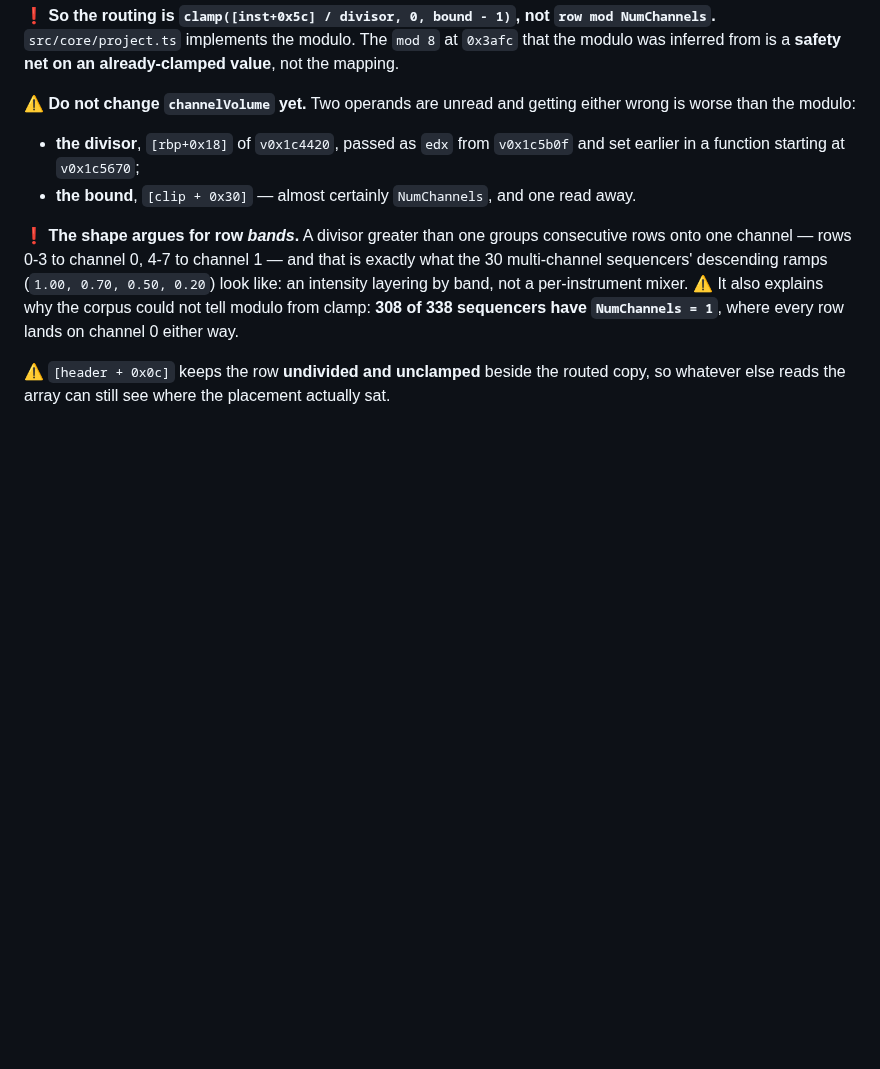
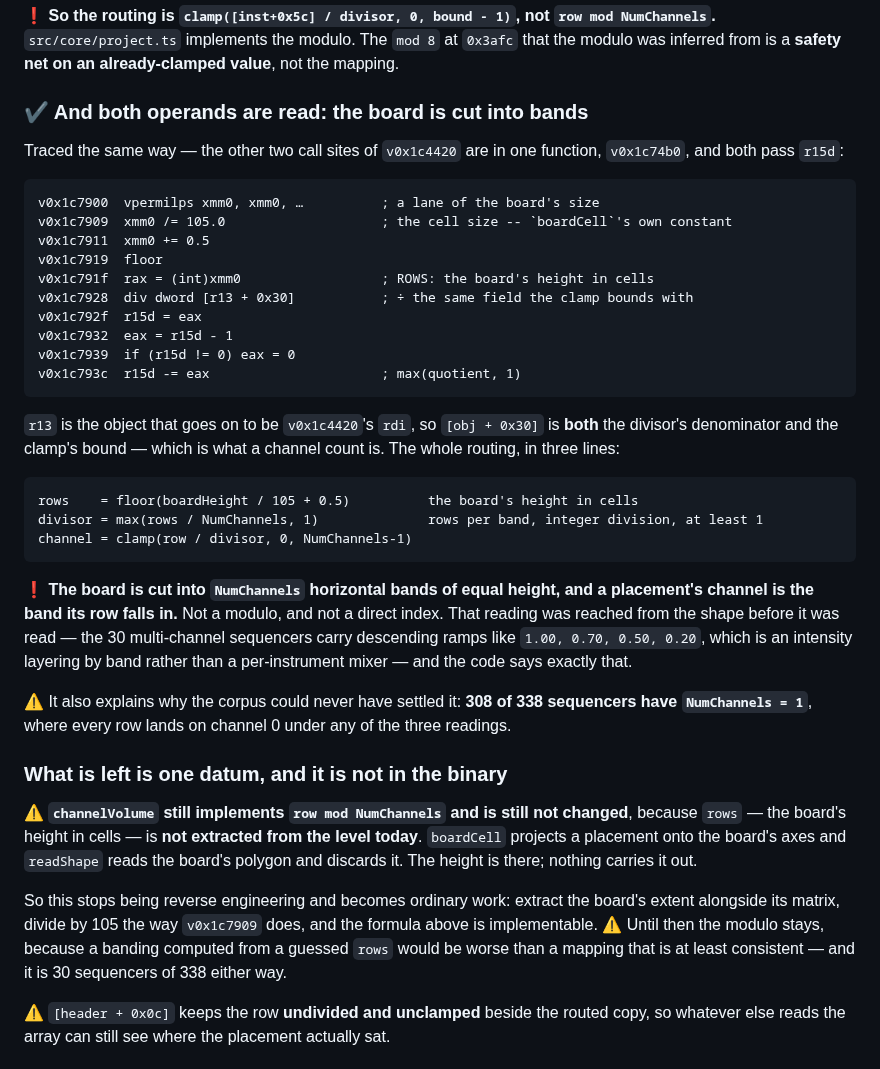
Before and after one commit to sgdc3/lbptracker, a Markdown page: steering/open-questions.md, the part around the change. Drawn GitHub-style; blank space fills up the shorter version.

Commit message:
Question 9: the board is cut into bands, and the whole formula is read
Both operands found. The other two call sites of v0x1c4420 are in one
function, v0x1c74b0, and both pass r15d, which is computed at v0x1c7900:

  xmm0 = a lane of the board's size
  xmm0 /= 105.0            the cell size, boardCell's own constant
  xmm0 += 0.5; floor
  rax = (int)xmm0          ROWS: the board's height in cells
  div [r13 + 0x30]         the same field the clamp bounds with
  r15d = max(quotient, 1)

r13 goes on to be v0x1c4420's rdi, so [obj + 0x30] is both the denominator
and the clamp bound -- which is what a channel count is. So:

  rows    = floor(boardHeight / 105 + 0.5)
  divisor = max(rows / NumChannels, 1)
  channel = clamp(row / divisor, 0, NumChannels - 1)

The board is cut into NumChannels horizontal bands of equal height and a
placement's channel is the band its row falls in. The shape had suggested that
before it was read -- the 30 multi-channel sequencers carry descending ramps
like 1.00, 0.70, 0.50, 0.20, an intensity layering by band rather than a
per-instrument mixer -- and the code says exactly that. It also explains why
the corpus could never have settled it: 308 of 338 sequencers have
NumChannels = 1, where every row lands on channel 0 under any reading.

channelVolume still implements row mod NumChannels and is still not changed,
because rows -- the board's height in cells -- is not extracted from the level
today. boardCell projects a placement onto the board's axes and readShape
reads the board's polygon and discards it. The height is there; nothing
carries it out.

So the question stops being reverse engineering and becomes ordinary work,
and that is where it is left: extract the board's extent beside its matrix,
divide by 105 as v0x1c7909 does, and the formula is implementable. Until then
the modulo stays, because a banding from a guessed rows would be worse than a
mapping that is at least consistent.

Co-Authored-By: Claude Opus 5 <noreply@anthropic.com>

````diff
--- a/steering/open-questions.md
+++ b/steering/open-questions.md
@@ -587,18 +587,55 @@ v0x160906  [header + 0x0c] = [inst + 0x5c]             ; the row again, raw
 `src/core/project.ts` implements the modulo. The `mod 8` at `0x3afc` that the modulo was inferred
 from is a **safety net on an already-clamped value**, not the mapping.
 
-⚠️ **Do not change `channelVolume` yet.** Two operands are unread and getting either wrong is worse
-than the modulo:
+### ✔ And both operands are read: **the board is cut into bands**
 
-- **the divisor**, `[rbp+0x18]` of `v0x1c4420`, passed as `edx` from `v0x1c5b0f` and set earlier in
-  a function starting at `v0x1c5670`;
-- **the bound**, `[clip + 0x30]` — almost certainly `NumChannels`, and one read away.
+Traced the same way — the other two call sites of `v0x1c4420` are in one function, `v0x1c74b0`, and
+both pass `r15d`:
 
-❗ **The shape argues for row *bands*.** A divisor greater than one groups consecutive rows onto one
-channel — rows 0-3 to channel 0, 4-7 to channel 1 — and that is exactly what the 30 multi-channel
-sequencers' descending ramps (`1.00, 0.70, 0.50, 0.20`) look like: an intensity layering by band,
-not a per-instrument mixer. ⚠️ It also explains why the corpus could not tell modulo from clamp:
-**308 of 338 sequencers have `NumChannels = 1`**, where every row lands on channel 0 either way.
+```
+v0x1c7900  vpermilps xmm0, xmm0, …          ; a lane of the board's size
+v0x1c7909  xmm0 /= 105.0                    ; the cell size -- `boardCell`'s own constant
+v0x1c7911  xmm0 += 0.5
+v0x1c7919  floor
+v0x1c791f  rax = (int)xmm0                  ; ROWS: the board's height in cells
+v0x1c7928  div dword [r13 + 0x30]           ; ÷ the same field the clamp bounds with
+v0x1c792f  r15d = eax
+v0x1c7932  eax = r15d - 1
+v0x1c7939  if (r15d != 0) eax = 0
+v0x1c793c  r15d -= eax                      ; max(quotient, 1)
+```
+
+`r13` is the object that goes on to be `v0x1c4420`'s `rdi`, so `[obj + 0x30]` is **both** the
+divisor's denominator and the clamp's bound — which is what a channel count is. The whole routing,
+in three lines:
+
+```
+rows    = floor(boardHeight / 105 + 0.5)          the board's height in cells
+divisor = max(rows / NumChannels, 1)              rows per band, integer division, at least 1
+channel = clamp(row / divisor, 0, NumChannels-1)
+```
+
+❗ **The board is cut into `NumChannels` horizontal bands of equal height, and a placement's channel
+is the band its row falls in.** Not a modulo, and not a direct index. That reading was reached from
+the shape before it was read — the 30 multi-channel sequencers carry descending ramps like
+`1.00, 0.70, 0.50, 0.20`, which is an intensity layering by band rather than a per-instrument mixer
+— and the code says exactly that.
+
+⚠️ It also explains why the corpus could never have settled it: **308 of 338 sequencers have
+`NumChannels = 1`**, where every row lands on channel 0 under any of the three readings.
+
+### What is left is one datum, and it is not in the binary
+
+⚠️ **`channelVolume` still implements `row mod NumChannels` and is still not changed**, because
+`rows` — the board's height in cells — is **not extracted from the level today**. `boardCell`
+projects a placement onto the board's axes and `readShape` reads the board's polygon and discards
+it. The height is there; nothing carries it out.
+
+So this stops being reverse engineering and becomes ordinary work: extract the board's extent
+alongside its matrix, divide by 105 the way `v0x1c7909` does, and the formula above is
+implementable. ⚠️ Until then the modulo stays, because a banding computed from a guessed `rows`
+would be worse than a mapping that is at least consistent — and it is 30 sequencers of 338 either
+way.
 
 ⚠️ `[header + 0x0c]` keeps the row **undivided and unclamped** beside the routed copy, so whatever
 else reads the array can still see where the placement actually sat.
````
